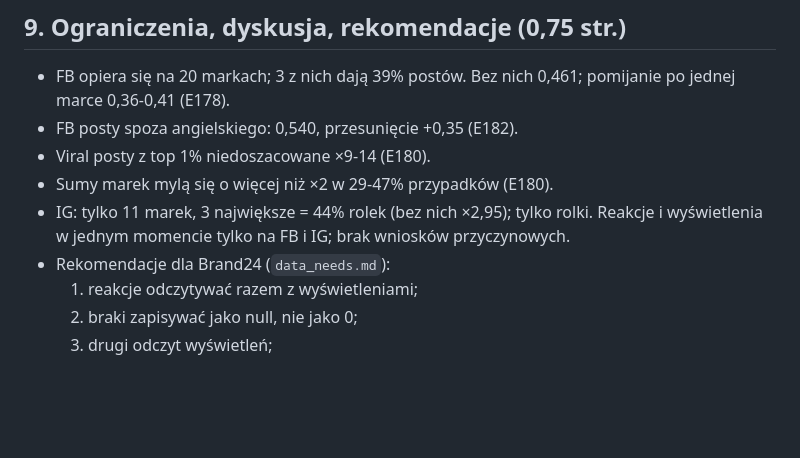
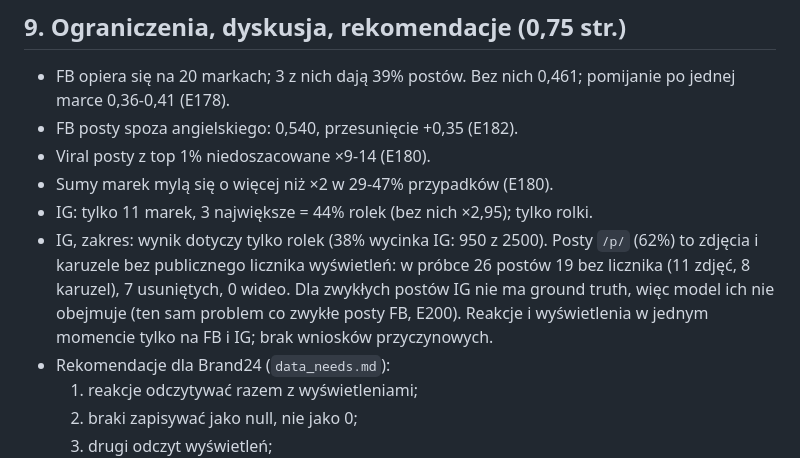
Before and after one commit to mikolaj-olesinski/Digital-Media-Analysis-PWR, a Markdown page: docs/pl/preprint_plan.md, the part around the change. Rendered like a GitHub page; blank space fills up the shorter version.

```diff
--- a/docs/pl/preprint_plan.md
+++ b/docs/pl/preprint_plan.md
@@ -97,7 +97,8 @@ Najmocniejsza część pracy.
 - FB posty spoza angielskiego: 0,540, przesunięcie +0,35 (E182).
 - Viral posty z top 1% niedoszacowane ×9-14 (E180).
 - Sumy marek mylą się o więcej niż ×2 w 29-47% przypadków (E180).
-- IG: tylko 11 marek, 3 największe = 44% rolek (bez nich ×2,95); tylko rolki. Reakcje i wyświetlenia w jednym momencie tylko na FB i IG; brak wniosków przyczynowych.
+- IG: tylko 11 marek, 3 największe = 44% rolek (bez nich ×2,95); tylko rolki.
+- IG, zakres: wynik dotyczy tylko rolek (38% wycinka IG: 950 z 2500). Posty `/p/` (62%) to zdjęcia i karuzele bez publicznego licznika wyświetleń: w próbce 26 postów 19 bez licznika (11 zdjęć, 8 karuzel), 7 usuniętych, 0 wideo. Dla zwykłych postów IG nie ma ground truth, więc model ich nie obejmuje (ten sam problem co zwykłe posty FB, E200). Reakcje i wyświetlenia w jednym momencie tylko na FB i IG; brak wniosków przyczynowych.
 - Rekomendacje dla Brand24 (`data_needs.md`):
   1. reakcje odczytywać razem z wyświetleniami;
   2. braki zapisywać jako null, nie jako 0;
```
Also changed, not shown: docs/en/data_statement.md (+3 -0 lines), docs/pl/data_statement.md (+1 -0 lines).
